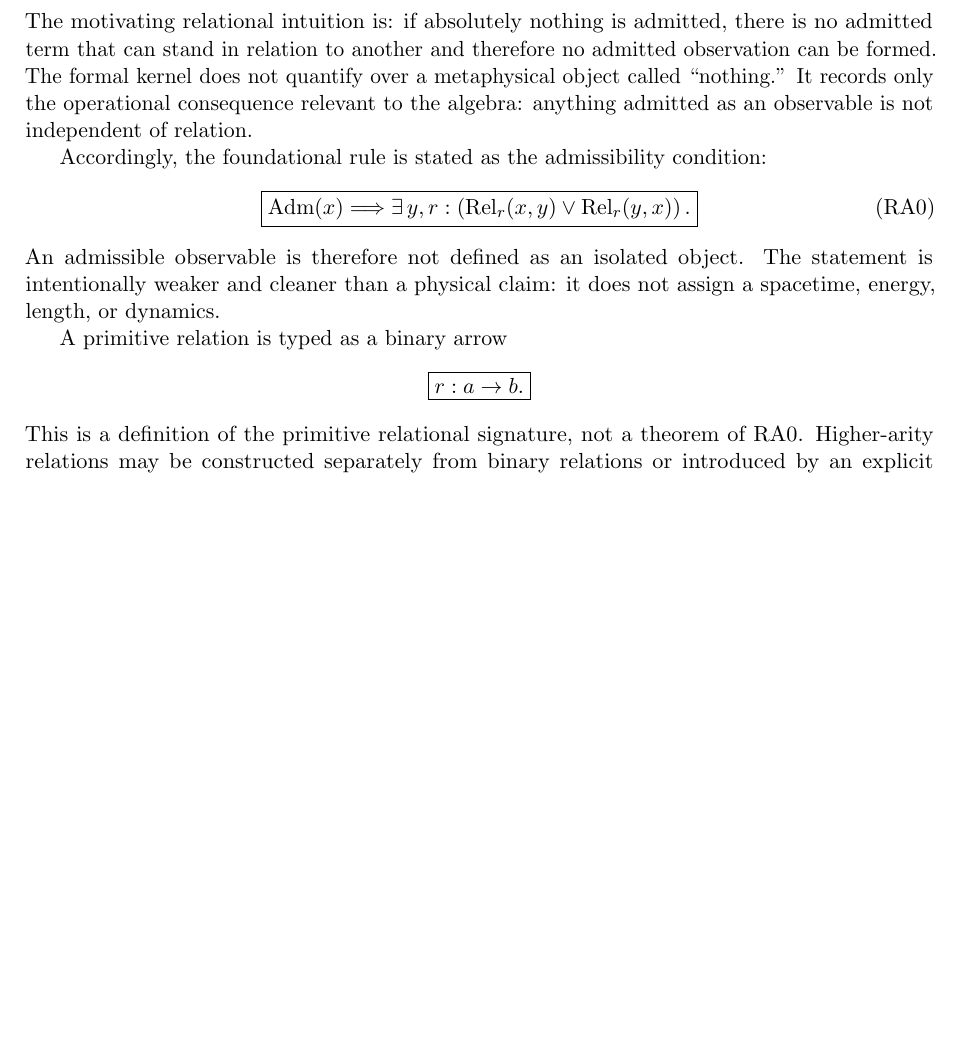
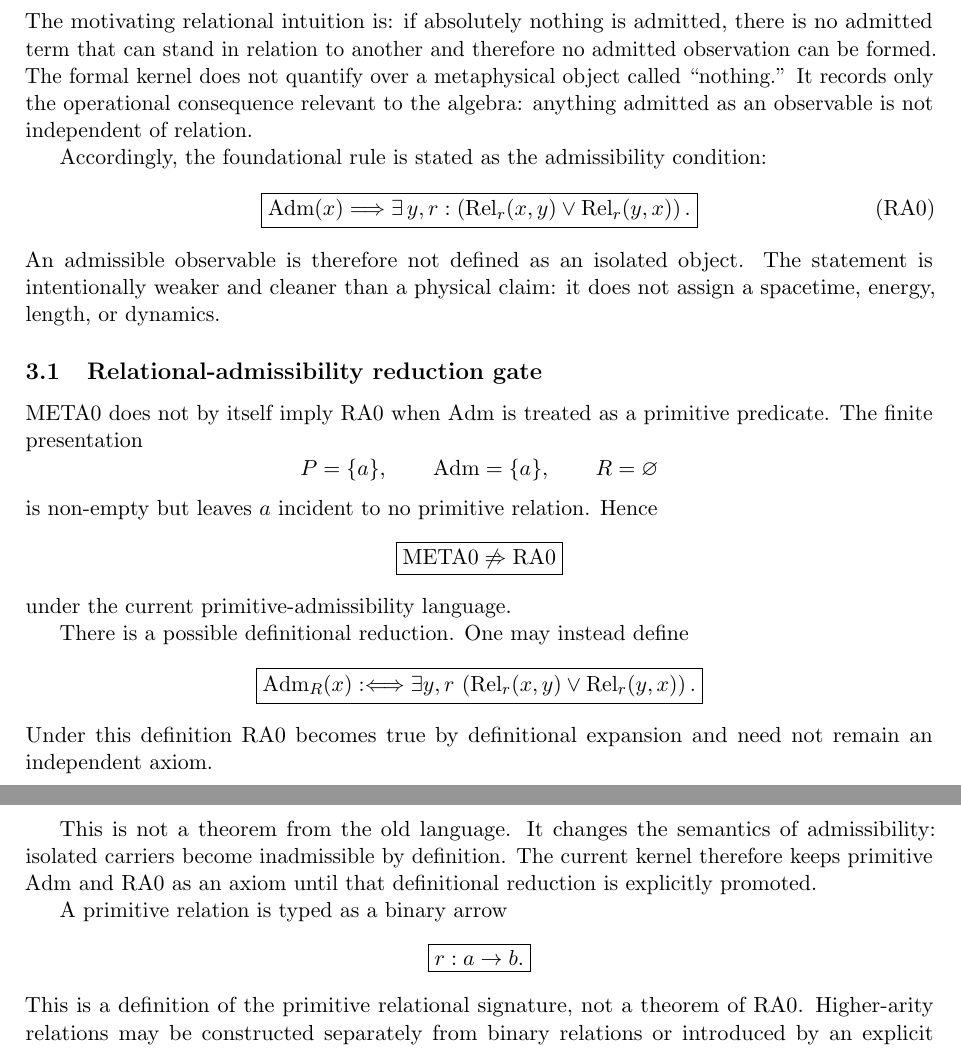
Before and after one commit to AdrianLipa90/Relational-Dynamic-State-Space, a LaTeX paper (monograph/main.tex): part of page 2 of 13 before the commit and two parts of pages 2 and 3 of 14 after it, the two joined at a grey line, cut so that both start at the same text, the shorter picture padded with empty space. Compiled offline with pdfLaTeX.

Commit message:
docs: add relational admissibility reduction gate

```diff
--- a/monograph/main.tex
+++ b/monograph/main.tex
@@ -146,6 +146,46 @@ Accordingly, the foundational rule is stated as the admissibility condition:
 An admissible observable is therefore not defined as an isolated object.
 The statement is intentionally weaker and cleaner than a physical claim: it
 does not assign a spacetime, energy, length, or dynamics.
+
+\subsection{Relational-admissibility reduction gate}
+
+META0 does not by itself imply RA0 when \(\operatorname{Adm}\) is treated as
+a primitive predicate. The finite presentation
+\[
+P=\{a\},
+\qquad
+\operatorname{Adm}=\{a\},
+\qquad
+R=\varnothing
+\]
+is non-empty but leaves \(a\) incident to no primitive relation. Hence
+\[
+\boxed{
+\mathrm{META0}\not\Rightarrow\mathrm{RA0}
+}
+\]
+under the current primitive-admissibility language.
+
+There is a possible definitional reduction. One may instead define
+\[
+\boxed{
+\operatorname{Adm}_{R}(x)
+:\Longleftrightarrow
+\exists y,r\,
+\left(
+\operatorname{Rel}_{r}(x,y)
+\lor
+\operatorname{Rel}_{r}(y,x)
+\right).
+}
+\]
+Under this definition RA0 becomes true by definitional expansion and need not
+remain an independent axiom.
+
+This is not a theorem from the old language. It changes the semantics of
+admissibility: isolated carriers become inadmissible by definition. The
+current kernel therefore keeps primitive \(\operatorname{Adm}\) and RA0 as
+an axiom until that definitional reduction is explicitly promoted.
 
 A primitive relation is typed as a binary arrow
 \[
```
